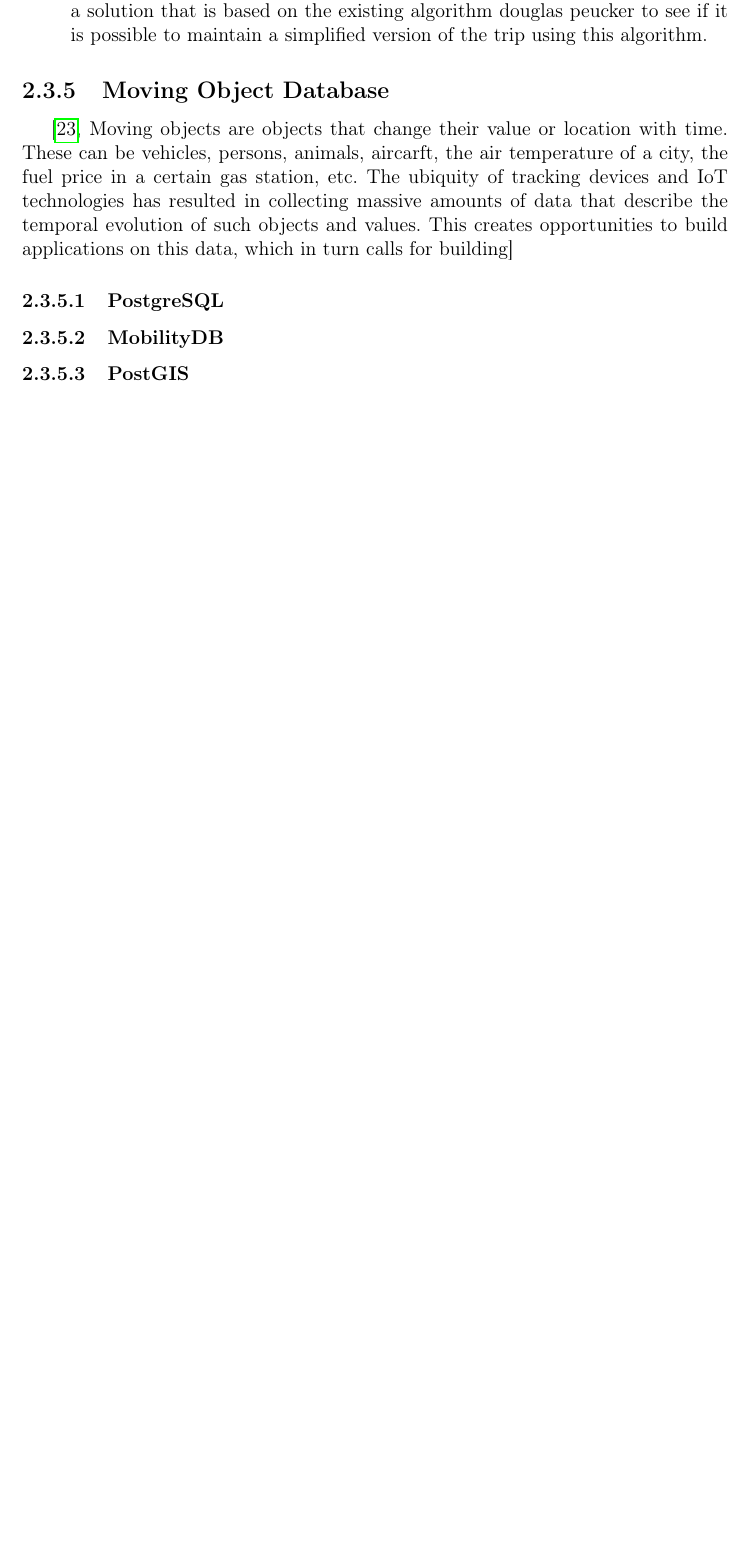
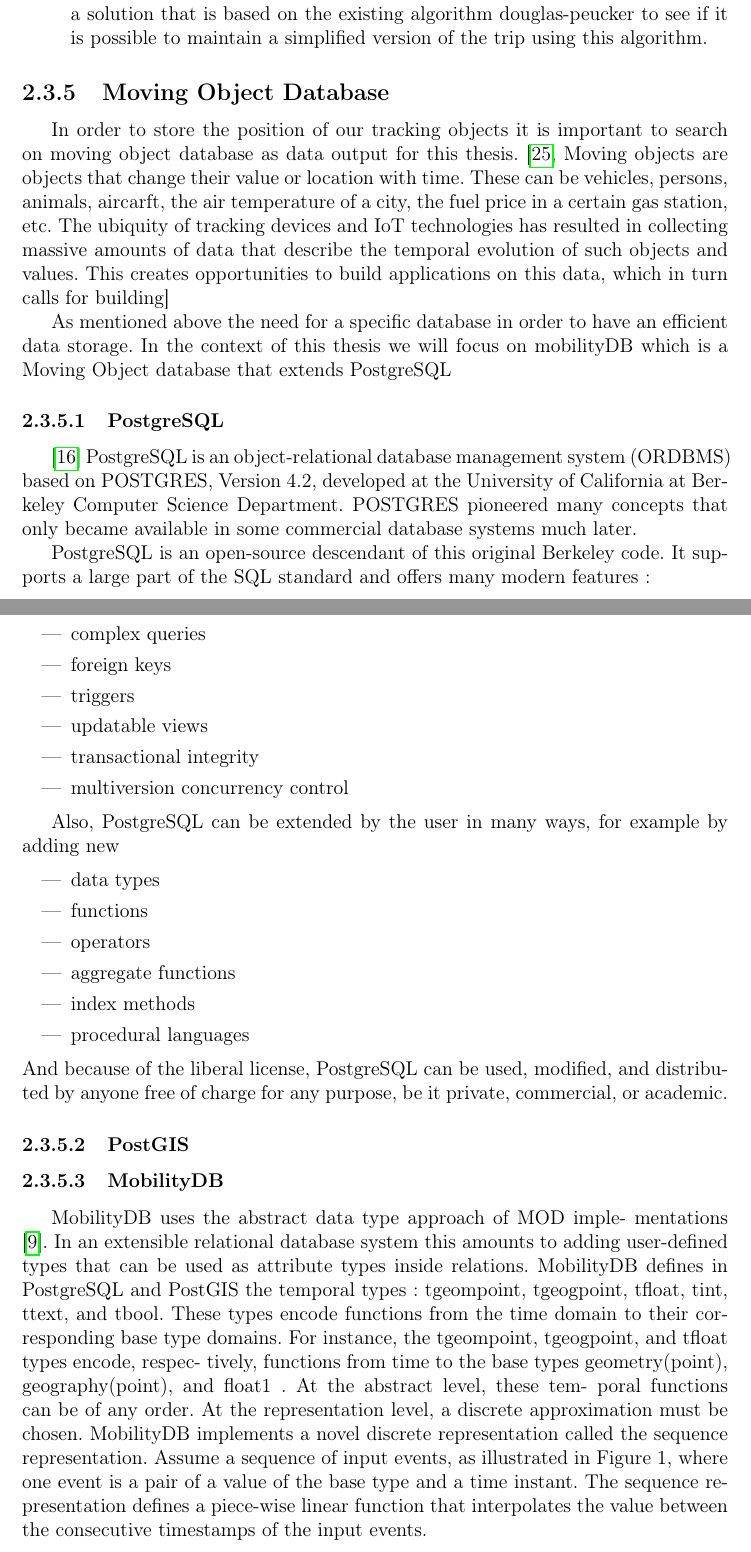
Before and after one commit to sajouaou/line-simplification-algorithm-for-mobility-data, a LaTeX thesis (Thesis/main.tex): part of page 16 of 18 before the commit and two parts of pages 16 and 17 of 19 after it, the two joined at a grey line, cut so that both start at the same text, the shorter picture padded with empty space. Compiled offline with pdfLaTeX.

Commit message:
Postgres

```diff
--- a/Thesis/main.tex
+++ b/Thesis/main.tex
@@ -39,7 +39,7 @@
 \usepackage[
     backend=biber,
     style=numeric,
-    sortlocale=de_DE,
+    sortlocale=fr_FR,
     natbib=true,
     url=false,
     doi=true,
@@ -680,6 +680,8 @@
 
 
 \subsection{Moving Object Database}
+In order to store the position of our tracking objects it is important to
+search on moving object database as data output for this thesis.
 \cite[Moving objects are objects that change their value or location
 with time. These can be vehicles, persons, animals, aircarft, the air
 temperature of a city, the fuel price in a certain gas station, etc.
@@ -688,11 +690,63 @@
 evolution of such objects and values. This creates opportunities
 to build applications on this data, which in turn calls for building]{zimanyi2019mobilitydb}
 
+As mentioned above the need for a specific database in order to have an efficient data storage.
+In the context of this thesis we will focus on mobilityDB which is a Moving Object database that extends
+PostgreSQL
+
 \subsubsection{PostgreSQL}
 
-\subsubsection{MobilityDB}
+\cite{postgresql} PostgreSQL is an object-relational database management system (ORDBMS) based on POSTGRES, Version 4.2,
+developed at the University of California at Berkeley Computer Science Department. POSTGRES pioneered many
+concepts that only became available in some commercial database systems much later.
+
+PostgreSQL is an open-source descendant of this original Berkeley code. It supports a large part of the SQL standard
+and offers many modern features:
+
+\begin{itemize}
+
+\item complex queries
+\item foreign keys
+\item triggers
+\item updatable views
+\item transactional integrity
+\item multiversion concurrency control
+\end{itemize}
+
+Also, PostgreSQL can be extended by the user in many ways, for example by adding new
+
+\begin{itemize}
+\item data types
+\item functions
+\item operators
+\item aggregate functions
+\item index methods
+\item procedural languages
+\end{itemize}
+And because of the liberal license, PostgreSQL can be used, modified, and distributed by anyone free of charge for any purpose, be it private, commercial, or academic.
+
 
 \subsubsection{PostGIS}
+
+\subsubsection{MobilityDB}
+MobilityDB uses the abstract data type approach of MOD imple-
+mentations \cite{guting2000foundation}. In an extensible relational database system this
+amounts to adding user-defined types that can be used as attribute
+types inside relations. MobilityDB defines in PostgreSQL and PostGIS
+the temporal types: tgeompoint, tgeogpoint, tfloat, tint,
+ttext, and tbool. These types encode functions from the time
+domain to their corresponding base type domains. For instance,
+the tgeompoint, tgeogpoint, and tfloat types encode, respec-
+tively, functions from time to the base types geometry(point),
+geography(point), and float1 . At the abstract level, these tem-
+poral functions can be of any order. At the representation level, a
+discrete approximation must be chosen. MobilityDB implements
+a novel discrete representation called the sequence representation.
+Assume a sequence of input events, as illustrated in Figure 1, where
+one event is a pair of a value of the base type and a time instant.
+The sequence representation defines a piece-wise linear function
+that interpolates the value between the consecutive timestamps of
+the input events.
 
 
 
```
Also changed, not shown: Thesis/references.bib (+16 -0 lines), Articles/Geospatial Databases/352958.352963.pdf (added), Thesis/main.tex (2 more changed lines).
